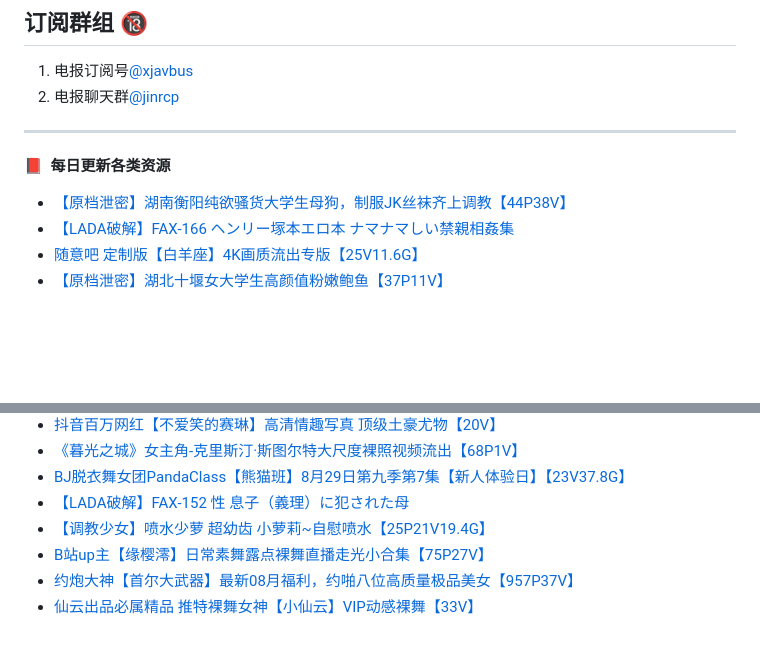
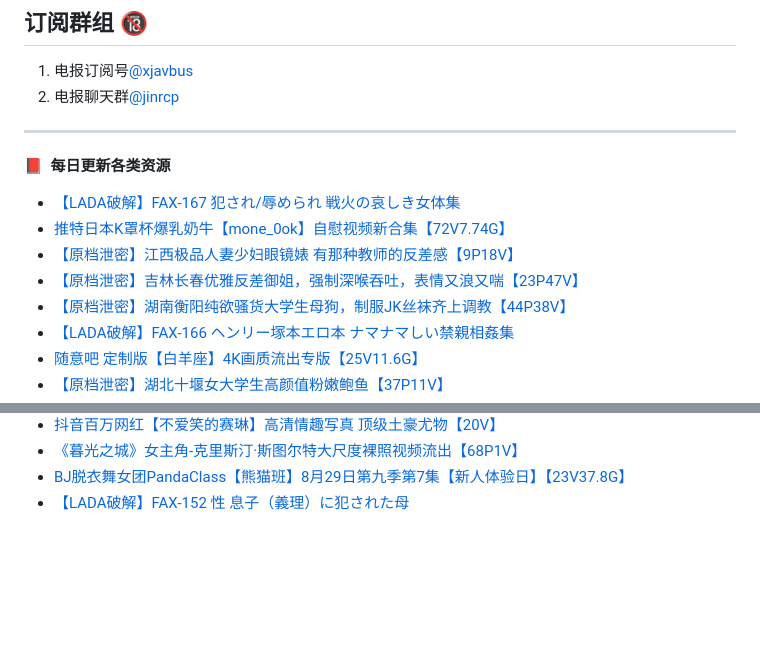
Before and after one commit to jinri-cp/jinri-cp, a Markdown page: README.md, 2 parts joined by grey strips. GitHub-like rendering; blank space fills up the shorter version.

Commit message:
Updated with the latest blog posts

```diff
--- a/README.md
+++ b/README.md
@@ -18,6 +18,10 @@ PandaClass DOWN：[点击下载PandaClass全季](https://mypikpak.com/s/VOKOTZko
 ****
 📕 &nbsp;**每日更新各类资源**
 <!-- BLOG-POST-LIST:START -->
+- [【LADA破解】FAX-167 犯され/辱められ 戦火の哀しき女体集](https://fuli.rulel.com/371941.html)
+- [推特日本K罩杯爆乳奶牛【mone_0ok】自慰视频新合集【72V7.74G】](https://fuli.rulel.com/371940.html)
+- [【原档泄密】江西极品人妻少妇眼镜婊 有那种教师的反差感【9P18V】](https://fuli.rulel.com/371939.html)
+- [【原档泄密】吉林长春优雅反差御姐，强制深喉吞吐，表情又浪又喘【23P47V】](https://fuli.rulel.com/371938.html)
 - [【原档泄密】湖南衡阳纯欲骚货大学生母狗，制服JK丝袜齐上调教【44P38V】](https://fuli.rulel.com/371937.html)
 - [【LADA破解】FAX-166 ヘンリー塚本エロ本 ナマナマしい禁親相姦集](https://fuli.rulel.com/371936.html)
 - [随意吧 定制版【白羊座】4K画质流出专版【25V11.6G】](https://fuli.rulel.com/371935.html)
@@ -64,8 +68,4 @@ PandaClass DOWN：[点击下载PandaClass全季](https://mypikpak.com/s/VOKOTZko
 - [《暮光之城》女主角-克里斯汀·斯图尔特大尺度裸照视频流出【68P1V】](https://fuli.rulel.com/371880.html)
 - [BJ脱衣舞女团PandaClass【熊猫班】8月29日第九季第7集【新人体验日】【23V37.8G】](https://fuli.rulel.com/371879.html)
 - [【LADA破解】FAX-152 性 息子（義理）に犯された母](https://fuli.rulel.com/371878.html)
-- [【调教少女】喷水少萝 超幼齿 小萝莉~自慰喷水【25P21V19.4G】](https://fuli.rulel.com/371876.html)
-- [B站up主【缘樱澪】日常素舞露点裸舞直播走光小合集【75P27V】](https://fuli.rulel.com/371875.html)
-- [约炮大神【首尔大武器】最新08月福利，约啪八位高质量极品美女【957P37V】](https://fuli.rulel.com/371874.html)
-- [仙云出品必属精品 推特裸舞女神【小仙云】VIP动感裸舞【33V】](https://fuli.rulel.com/371873.html)
 <!-- BLOG-POST-LIST:END -->
```
